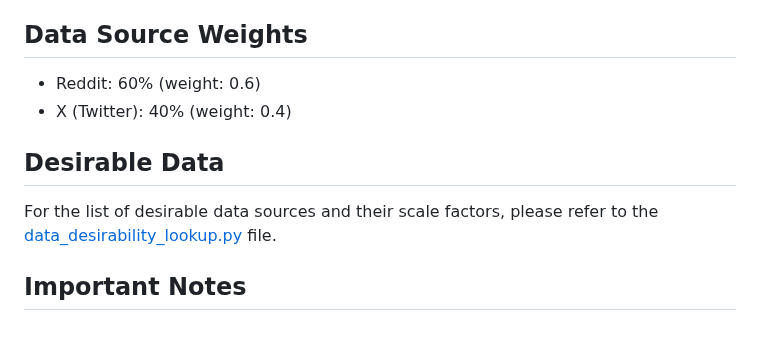
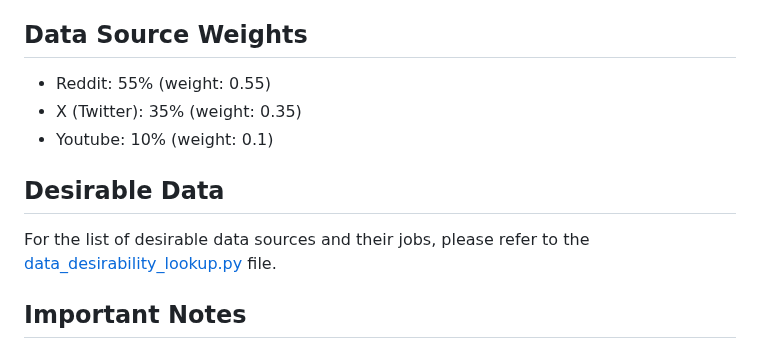
Before and after one commit to sn0man007/data-universe, a Markdown page: docs/scoring.md, the part around the change. Drawn GitHub-style.

Commit message:
Update scoring.md
Signed-off-by: chai-amy <amy.chai@macrocosmos.ai>

```diff
--- a/docs/scoring.md
+++ b/docs/scoring.md
@@ -82,12 +82,13 @@ Note: Credibility has a direct influence on the Final Score, while the Incentive
 - Min Evaluation Period: 60 minutes
 
 ## Data Source Weights
-- Reddit: 60% (weight: 0.6)
-- X (Twitter): 40% (weight: 0.4)
+- Reddit: 55% (weight: 0.55)
+- X (Twitter): 35% (weight: 0.35)
+- Youtube: 10% (weight: 0.1)
 
 ## Desirable Data
 
-For the list of desirable data sources and their scale factors, please refer to the [data_desirability_lookup.py](/rewards/data_desirability_lookup.py) file.
+For the list of desirable data sources and their jobs, please refer to the [data_desirability_lookup.py](/rewards/data_desirability_lookup.py) file.
 
 ## Important Notes
 
```
